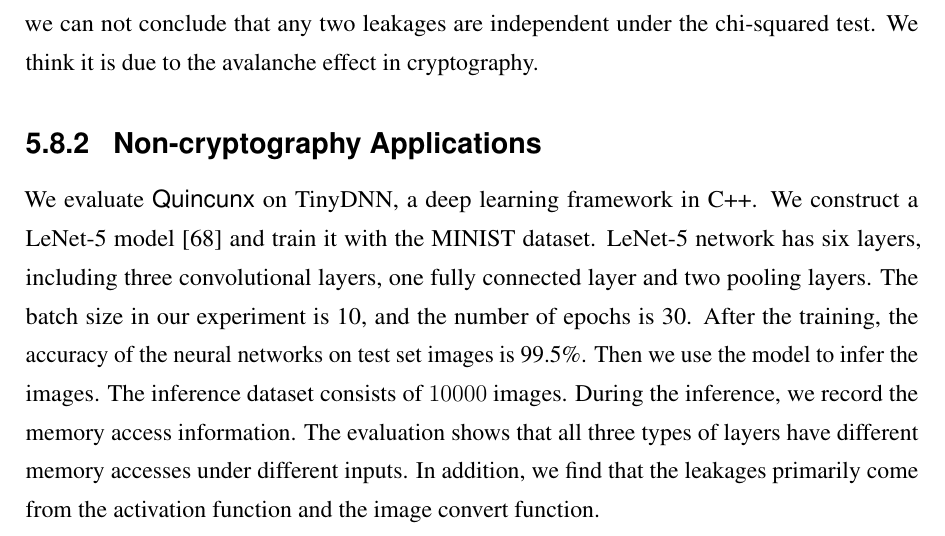
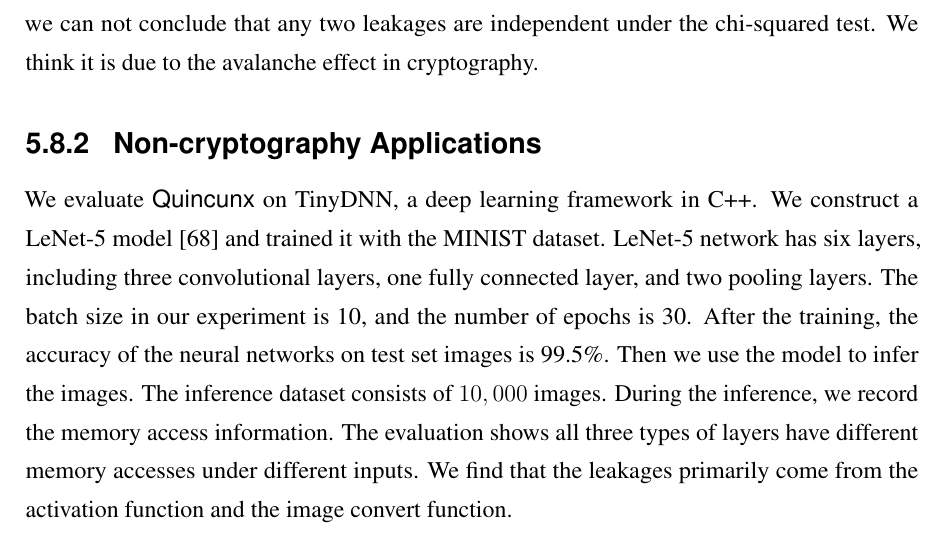
Before and after one commit to qinkunbao/Thesis, a LaTeX thesis (Qinkun-Dissertation.tex, which reads Chapter-5/Chapter-5.tex): part of page 104 of 129, cut so that both start at the same text. Compiled offline with pdfLaTeX; a missing bibliography style is replaced by a similar one.

Commit message:
Updates from Overleaf

```diff
--- a/Chapter-5/Chapter-5.tex
+++ b/Chapter-5/Chapter-5.tex
@@ -782,4 +782,15 @@ Table~\ref{chapter5:tab:RSAOpenSSL1.1.0} shows the leaked function and the amoun
 
 %% TODO Analyze the result of the GTK
 
-We evaluate \ctool{} on TinyDNN, a deep learning framework in C++. We construct a LeNet-5 model~\cite{lecun1998gradient} and train it with the MINIST dataset. LeNet-5 network has six layers, including three convolutional layers, one fully connected layer and two pooling layers. The batch size in our experiment is 10, and the number of epochs is 30. After the training, the accuracy of the neural networks on test set images is 99.5\%. Then we use the model to infer the images. The inference dataset consists of $10000$ images.  During the inference, we record the memory access information. The evaluation shows that all three types of layers have different memory accesses under different inputs. In addition, we find that the leakages primarily come from the activation function and the image convert function.
+We evaluate \ctool{} on TinyDNN, a deep learning framework in C++. We
+construct a LeNet-5 model~\cite{lecun1998gradient} and trained it with
+the MINIST dataset. LeNet-5 network has six layers, including three
+convolutional layers, one fully connected layer, and two pooling
+layers. The batch size in our experiment is 10, and the number of
+epochs is 30. After the training, the accuracy of the neural networks
+on test set images is 99.5\%. Then we use the model to infer the
+images. The inference dataset consists of $10,000$ images.  During the
+inference, we record the memory access information. The evaluation
+shows all three types of layers have different memory accesses under
+different inputs. We find that the leakages primarily come from the
+activation function and the image convert function.
```
